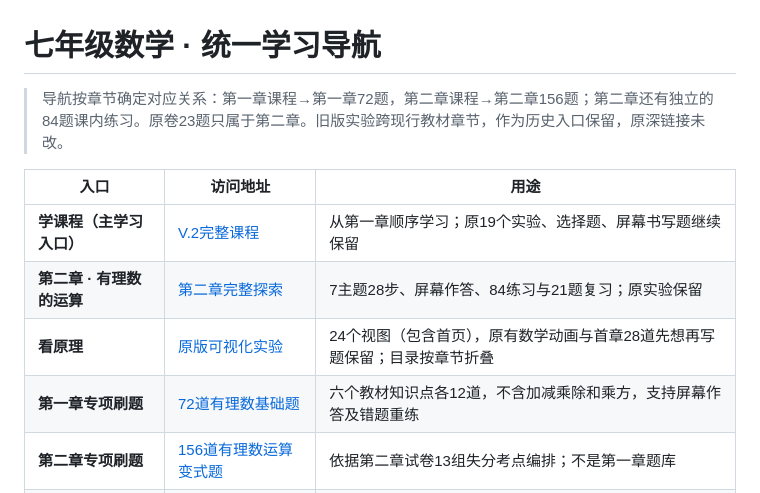
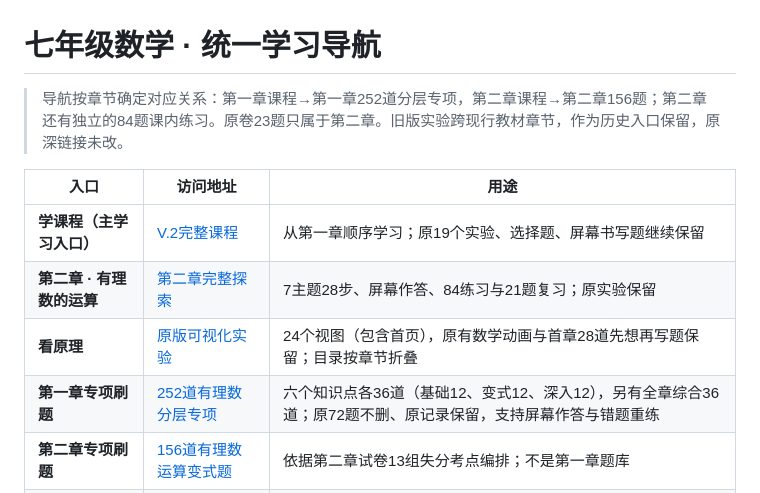
Before and after one commit to zhanglingshare/grade7-math-visualized, a Markdown page: README.md, the part around the change. Rendered like a GitHub page.

Commit message:
Upgrade chapter one to 252 tiered exercises while preserving original 72 and navigation

```diff
--- a/README.md
+++ b/README.md
@@ -1,13 +1,13 @@
 # 七年级数学 · 统一学习导航
 
-> 导航按章节确定对应关系：第一章课程→第一章72题，第二章课程→第二章156题；第二章还有独立的84题课内练习。原卷23题只属于第二章。旧版实验跨现行教材章节，作为历史入口保留，原深链接未改。
+> 导航按章节确定对应关系：第一章课程→第一章252道分层专项，第二章课程→第二章156题；第二章还有独立的84题课内练习。原卷23题只属于第二章。旧版实验跨现行教材章节，作为历史入口保留，原深链接未改。
 
 | 入口 | 访问地址 | 用途 |
 | --- | --- | --- |
 | **学课程（主学习入口）** | [V.2完整课程](https://zhanglingshare.github.io/grade7-math-visualized/v2/#chapter/1) | 从第一章顺序学习；原19个实验、选择题、屏幕书写题继续保留 |
 | **第二章 · 有理数的运算** | [第二章完整探索](https://zhanglingshare.github.io/grade7-math-visualized/v2/#chapter/2) | 7主题28步、屏幕作答、84练习与21题复习；原实验保留 |
 | **看原理** | [原版可视化实验](https://zhanglingshare.github.io/grade7-math-visualized/#view-1-1) | 24个视图（包含首页），原有数学动画与首章28道先想再写题保留；目录按章节折叠 |
-| **第一章专项刷题** | [72道有理数基础题](https://zhanglingshare.github.io/grade7-math-visualized/chapter1-practice.html) | 六个教材知识点各12道，不含加减乘除和乘方，支持屏幕作答及错题重练 |
+| **第一章专项刷题** | [252道有理数分层专项](https://zhanglingshare.github.io/grade7-math-visualized/chapter1-practice.html) | 六个知识点各36道（基础12、变式12、深入12），另有全章综合36道；原72题不删、原记录保留，支持屏幕作答与错题重练 |
 | **第二章专项刷题** | [156道有理数运算变式题](https://zhanglingshare.github.io/grade7-math-visualized/practice-bank.html) | 依据第二章试卷13组失分考点编排；不是第一章题库 |
 | **原卷复盘** | [23题逐题复盘与15个实验](https://zhanglingshare.github.io/grade7-math-visualized/exam-labs.html#overview) | 13个失分题号、其余题号及一题多问的复盘；原实验不删除 |
 
```
